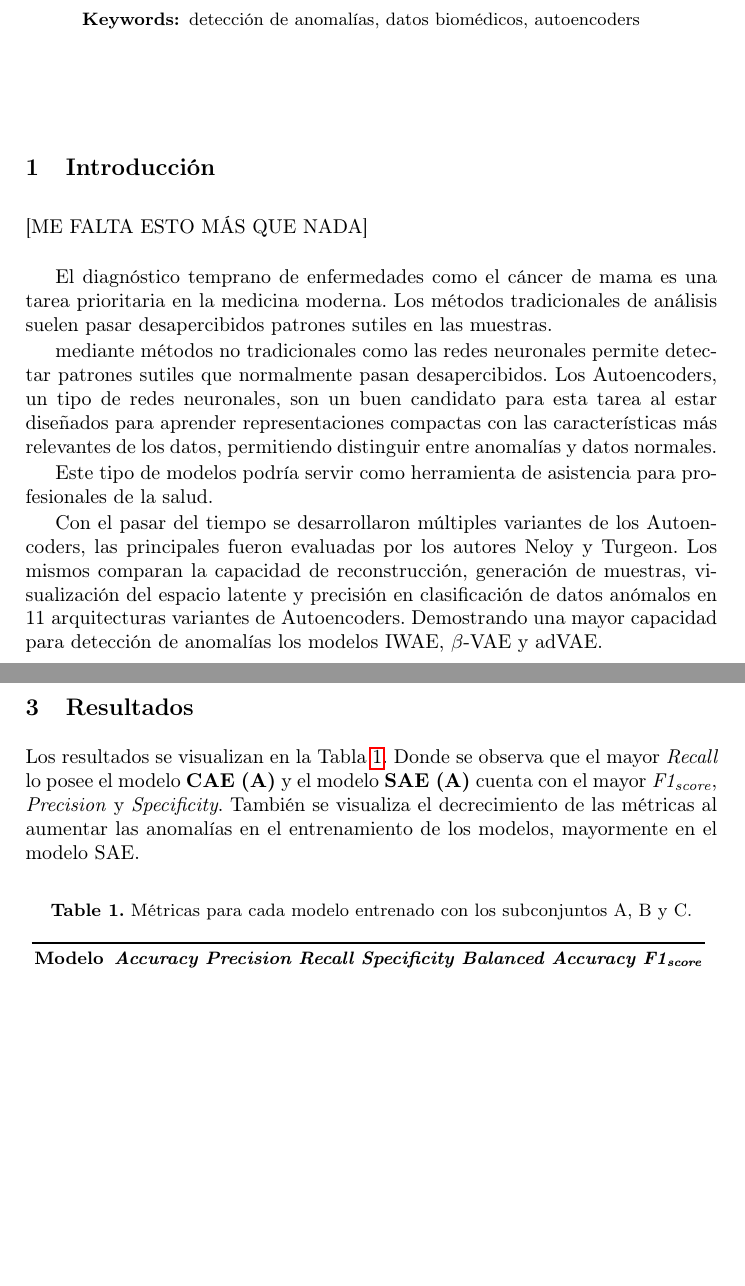
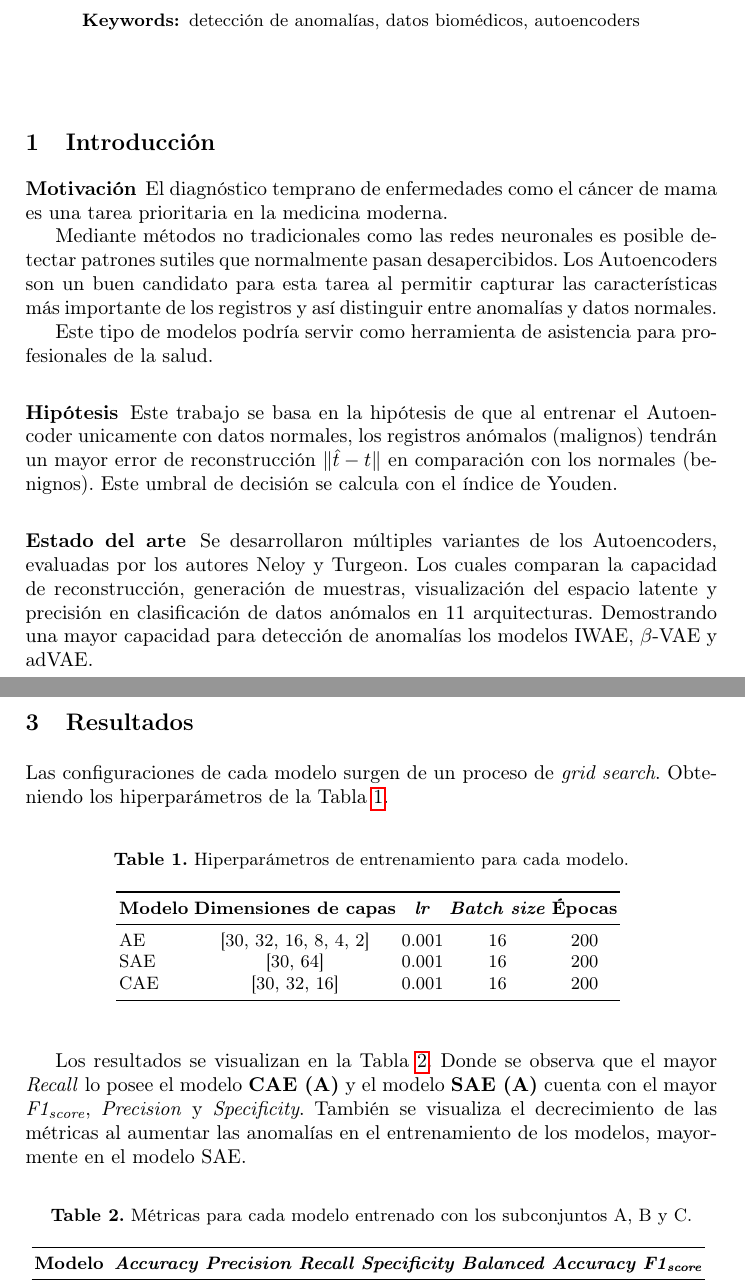
Before and after one commit to matias-cisnero/anomaly-detection-with-autoencoder, a LaTeX thesis (CAIS2026/paper/cisneroetal.tex): two parts of pages 2 and 4 of 4 before the commit and two parts of pages 2 and 4 of 5 after it, joined at a grey line, cut so that both start at the same text, the shorter picture padded with empty space. Compiled offline with pdfLaTeX.

Commit message:
mejoras generales y en Introducción de paper CAIS

```diff
--- a/CAIS2026/paper/cisneroetal.tex
+++ b/CAIS2026/paper/cisneroetal.tex
@@ -111,27 +111,25 @@ Los resultados son alentadores pero es necesario profundizar la investigación p
 \vspace{0.5cm}
 \setcounter{page}{1}
 
-%
 \section{Introducción}
 
-[ME FALTA ESTO MÁS QUE NADA]\\
+\subsubsection{Motivación}
 
-% Motivación
+El diagnóstico temprano de enfermedades como el cáncer de mama es una tarea prioritaria en la medicina moderna.
 
-El diagnóstico temprano de enfermedades como el cáncer de mama es una tarea prioritaria en la medicina moderna. Los métodos tradicionales de análisis suelen pasar desapercibidos patrones sutiles en las muestras.
-
-mediante métodos no tradicionales como las redes neuronales permite detectar patrones sutiles que normalmente pasan desapercibidos. Los Autoencoders, un tipo de redes neuronales, son un buen candidato para esta tarea al estar diseñados para aprender representaciones compactas con las características más relevantes de los datos, permitiendo distinguir entre anomalías y datos normales.
+Mediante métodos no tradicionales como las redes neuronales es posible detectar patrones sutiles que normalmente pasan desapercibidos. Los Autoencoders son un buen candidato para esta tarea al permitir capturar las características más importante de los registros y así distinguir entre anomalías y datos normales.
 
 Este tipo de modelos podría servir como herramienta de asistencia para profesionales de la salud.
 
-% Hipótesis
+\subsubsection{Hipótesis}
 
+Este trabajo se basa en la hipótesis de que al entrenar el Autoencoder unicamente con datos normales, los registros anómalos (malignos) tendrán un mayor error de reconstrucción $\lVert \hat{t} - t \rVert$ en comparación con los normales (benignos). Este umbral de decisión se calcula con el índice de Youden.
 
+\subsubsection{Estado del arte}
 
-% Estado del arte
+Se desarrollaron múltiples variantes de los Autoencoders, evaluadas por los autores Neloy y Turgeon. Los cuales comparan la capacidad de reconstrucción, generación de muestras, visualización del espacio latente y precisión en clasificación de datos anómalos en 11 arquitecturas. Demostrando una mayor capacidad para detección de anomalías los modelos IWAE, $\beta$-VAE y adVAE.
 
-Con el pasar del tiempo se desarrollaron múltiples variantes de los Autoencoders, las principales fueron evaluadas por los autores Neloy y Turgeon. Los mismos comparan la capacidad de reconstrucción, generación de muestras, visualización del espacio latente y precisión en clasificación de datos anómalos en 11 arquitecturas variantes de Autoencoders. Demostrando una mayor capacidad para detección de anomalías los modelos IWAE, $\beta$-VAE y adVAE.
-
+Otras propuestas como la de Nawaz et al. incluyen a los \emph{Ensemble of Autoencoders} como alternativa más robusta al uso de un solo modelo.
 
 \section{Materiales y Métodos}
 
@@ -165,3 +173,23 @@ A partir de esta regla se construye la matriz de confusión, desde la cual se ob
+Las configuraciones de cada modelo surgen de un proceso de \emph{grid search}. Obteniendo los hiperparámetros de la Tabla~\ref{tab:hiperparametros_modelos}.
+
+\begin{table}
+	\centering
+	\caption{Hiperparámetros de entrenamiento para cada modelo.}
+	\begin{tabular}{lcccc}
+		\toprule
+		\textbf{Modelo} &
+		\textbf{Dimensiones de capas} &
+		\textbf{\emph{lr}} &
+		\textbf{\emph{Batch size}} &
+		\textbf{Épocas} \\
+		\midrule
+		AE  & [30, 32, 16, 8, 4, 2] & 0.001 & 16 & 200 \\
+		SAE & [30, 64] & 0.001 & 16 & 200 \\
+		CAE & [30, 32, 16] & 0.001 & 16 & 200 \\
+		\bottomrule
+	\end{tabular}
+	\label{tab:hiperparametros_modelos}
+\end{table}
 
 Los resultados se visualizan en la Tabla~\ref{tab:metricas_modelos}. Donde se observa que el mayor \emph{Recall} lo posee el modelo \textbf{CAE (A)} y el modelo \textbf{SAE (A)} cuenta con el mayor $\emph{F1}_{\emph{score}}$, \emph{Precision} y \emph{Specificity}. También se visualiza el decrecimiento de las métricas al aumentar las anomalías en el entrenamiento de los modelos, mayormente en el modelo SAE.
 
```
Also changed, not shown: CAIS2026/paper/arquitectura.png (deleted), CAIS2026/paper/cisneroetal.pdf, CAIS2026/paper/cisneroetal.tex (20 more changed lines).
